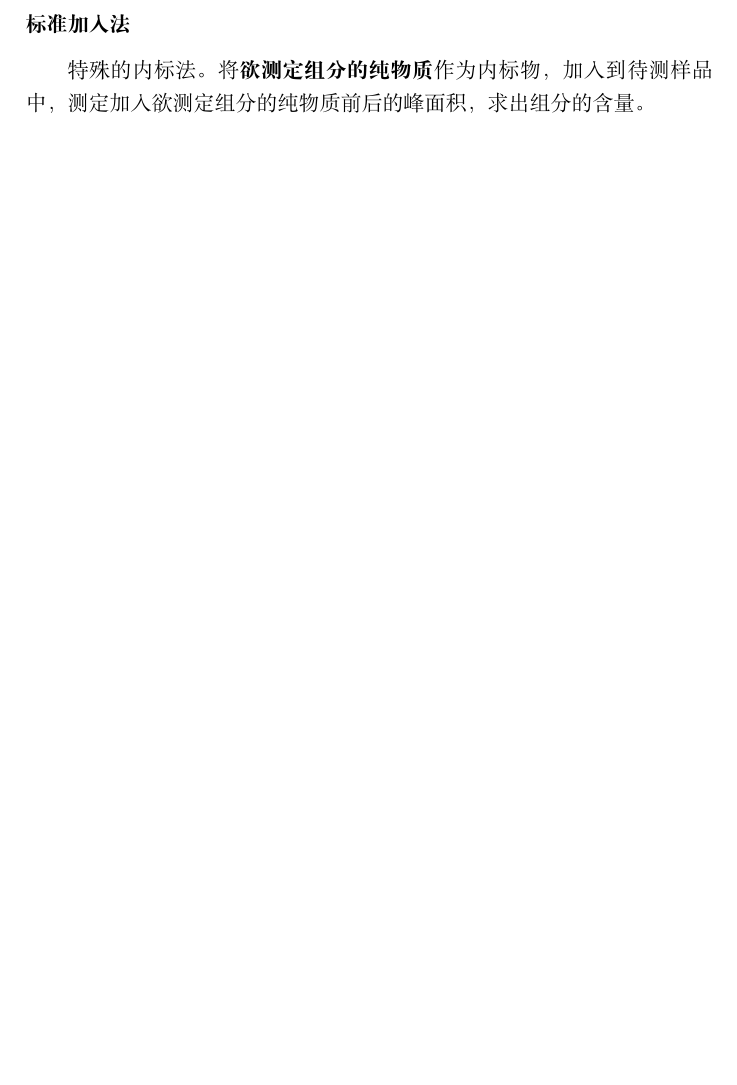
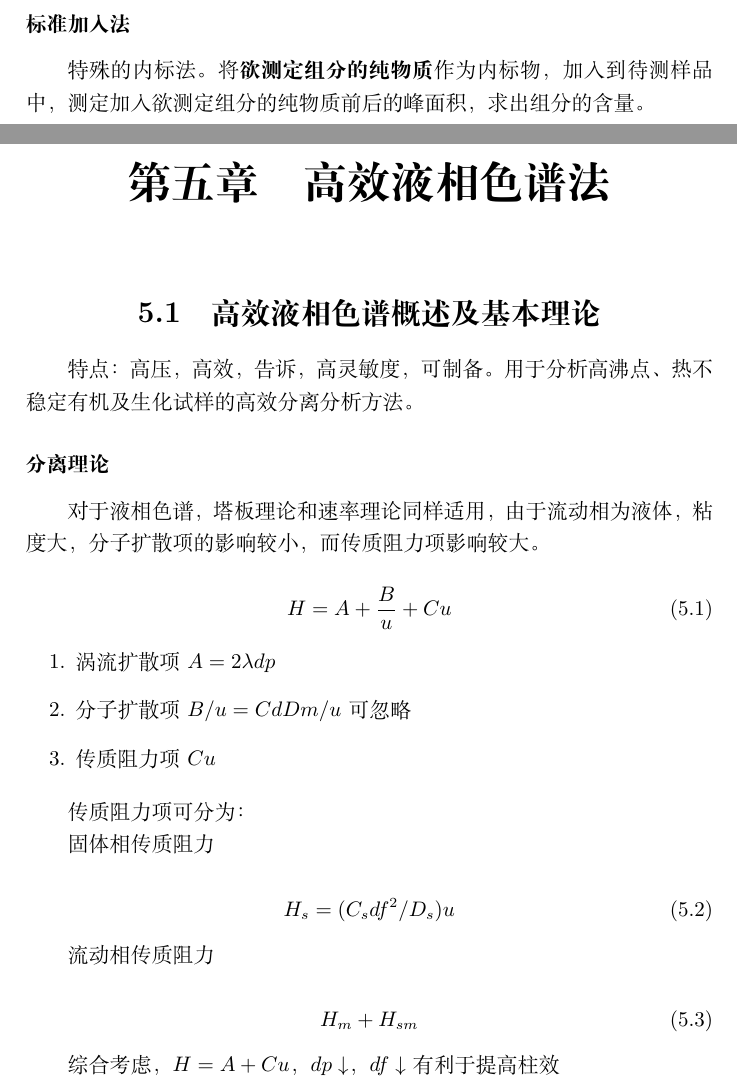
Before and after one commit to inclyc/chemistry_notes, a LaTeX document (instrumental-analysis/instrumental-analysis.tex, which reads instrumental-analysis/chapters/hplc.tex): part of page 25 of 25 before the commit and two parts of pages 25 and 26 of 26 after it, the two joined at a grey line, cut so that both start at the same text, the shorter picture padded with empty space. Compiled offline with XeLaTeX.

Commit message:
[instr] add hplc

```diff
--- /dev/null
+++ b/instrumental-analysis/chapters/hplc.tex
@@ -0,0 +1,35 @@
+\chapter{高效液相色谱法}
+
+\section{高效液相色谱概述及基本理论}
+
+特点：高压，高效，告诉，高灵敏度，可制备。用于分析高沸点、热不稳定有机及生化试样的高效分离分析方法。
+
+\subsubsection{分离理论}
+
+对于液相色谱，塔板理论和速率理论同样适用，由于流动相为液体，粘度大，分子扩散项的影响较小，而传质阻力项影响较大。
+
+\begin{equation}
+    H = A + \frac{B}{u} + Cu
+\end{equation}
+
+\begin{enumerate}
+    \item 涡流扩散项 $A = 2 \lambda dp$
+    \item 分子扩散项 $B / u = C d D m / u$ 可忽略
+    \item 传质阻力项 $Cu$
+\end{enumerate}
+
+传质阻力项可分为：
+
+固体相传质阻力
+
+\begin{equation}
+    H_s = (C_s df^2 / D_s)u
+\end{equation}
+
+流动相传质阻力
+
+\begin{equation}
+    H_m + H_{sm}
+\end{equation}
+
+综合考虑，$H = A + Cu$，$dp \downarrow$，$df \downarrow$ 有利于提高柱效
```
Also changed, not shown: instrumental-analysis/instrumental-analysis.tex (+1 -0 lines).
